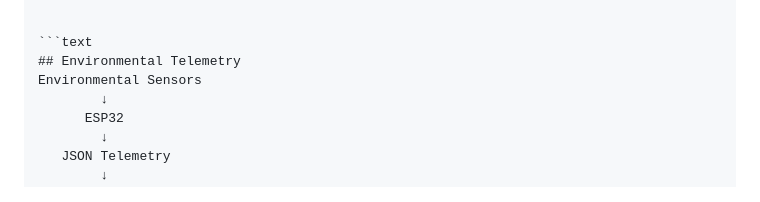
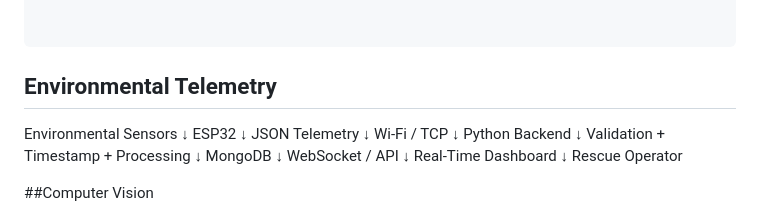
Before and after one commit to Ankit212206/SIH, a Markdown page: README.md, the part around the change. Drawn GitHub-style.

````diff
--- a/README.md
+++ b/README.md
@@ -99,7 +99,7 @@ The system follows a **human-in-the-loop approach**, where AI assists the operat
                               ROVER
 
 
-```text
+```
 ## Environmental Telemetry
 Environmental Sensors
         ↓
````
